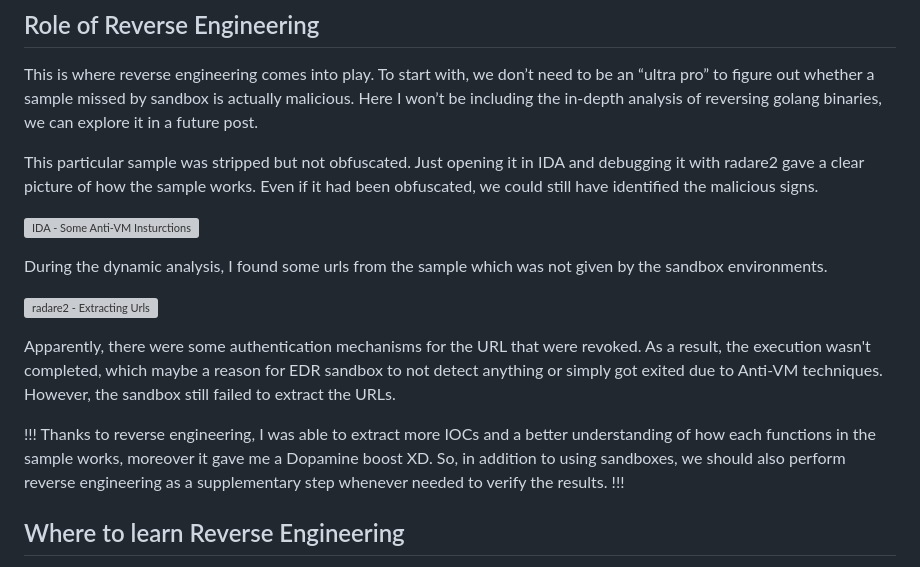
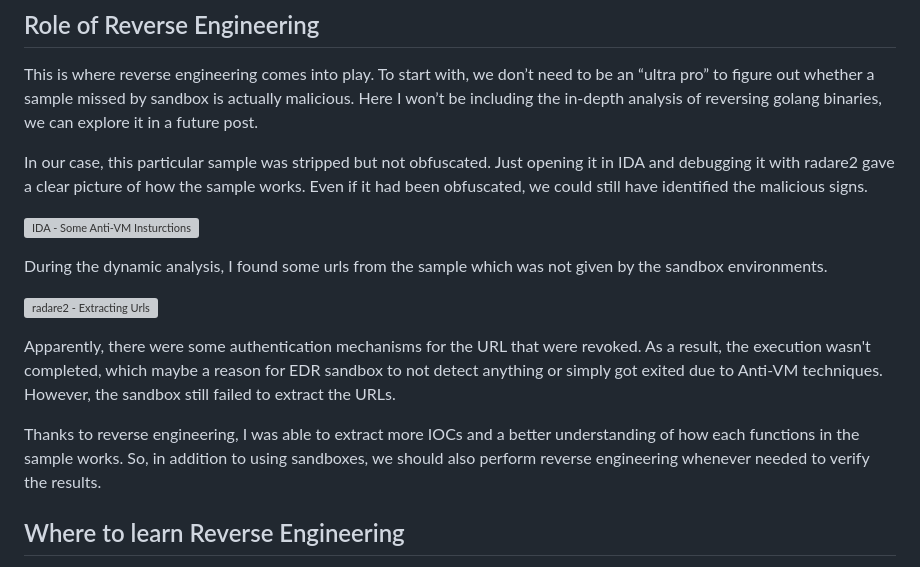
Before and after one commit to nxb1t/nxb1t.github.io, a Markdown page: Malware Analysis/sandbox_reverse.md, the part around the change. Drawn GitHub-style; grey boxes are pictures that could not be loaded.

Commit message:
Added more content

```diff
--- a/Malware Analysis/sandbox_reverse.md
+++ b/Malware Analysis/sandbox_reverse.md
@@ -32,7 +32,7 @@ Just as we use sandboxes to collect IOCs, malware developers can also gather inf
 
 This is where reverse engineering comes into play. To start with, we don’t need to be an “ultra pro” to figure out whether a sample missed by sandbox is actually malicious. Here I won’t be including the in-depth analysis of reversing golang binaries, we can explore it in a future post.
 
-This particular sample was stripped but not obfuscated. Just opening it in IDA and debugging it with radare2 gave a clear picture of how the sample works. Even if it had been obfuscated, we could still have identified the malicious signs.
+In our case, this particular sample was stripped but not obfuscated. Just opening it in IDA and debugging it with radare2 gave a clear picture of how the sample works. Even if it had been obfuscated, we could still have identified the malicious signs.
 
 ![IDA - Some Anti-VM Insturctions](/assets/img/sandbox_reverse/ida.png)
 
@@ -42,9 +42,7 @@ During the dynamic analysis, I found some urls from the sample which was not giv
 
 Apparently, there were some authentication mechanisms for the URL that were revoked. As a result, the execution wasn't completed, which maybe a reason for  EDR sandbox to not detect anything or simply got exited due to Anti-VM techniques. However, the sandbox still failed to extract the URLs.
 
-!!!
-Thanks to reverse engineering, I was able to extract more IOCs and a better understanding of how each functions in the sample works, moreover it gave me a Dopamine boost XD. So, in addition to using sandboxes, we should also perform reverse engineering as a supplementary step whenever needed to verify the results.
-!!!
+Thanks to reverse engineering, I was able to extract more IOCs and a better understanding of how each functions in the sample works. So, in addition to using sandboxes, we should also perform reverse engineering whenever needed to verify the results.
 
 ## Where to learn Reverse Engineering
 
```
